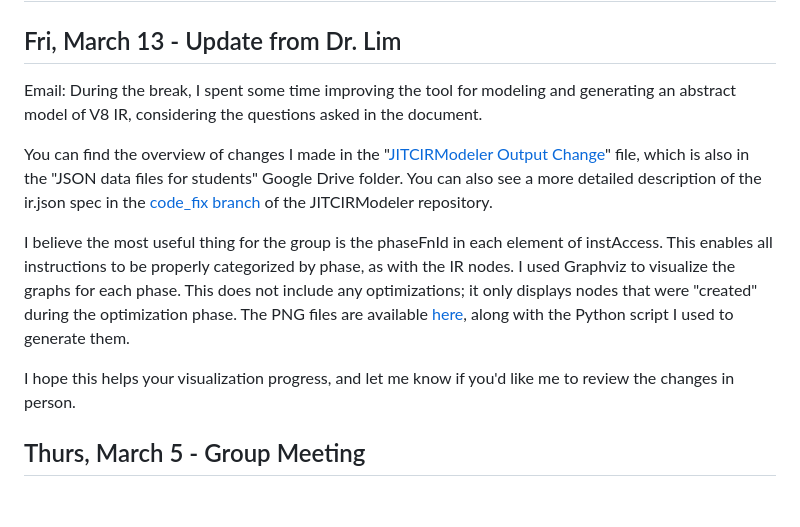
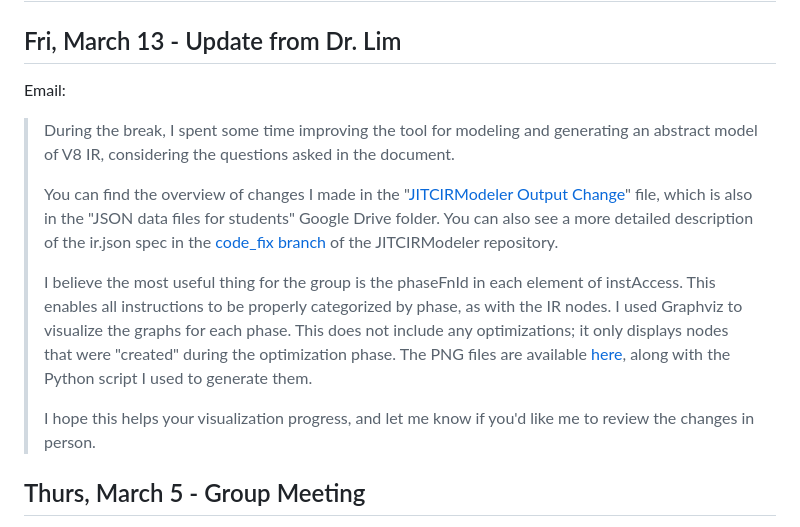
Before and after one commit to Davidson-Data-Vis-Lab/JIT-compiler-vis, a Markdown page: meeting-notes/agenda.md, the part around the change. GitHub-like rendering; blank space fills up the shorter version.

Commit message:
reformat notes

```diff
--- a/meeting-notes/agenda.md
+++ b/meeting-notes/agenda.md
@@ -2,13 +2,16 @@
 
 ## Fri, March 13 - Update from Dr. Lim
 Email:
-During the break, I spent some time improving the tool for modeling and generating an abstract model of V8 IR, considering the questions asked in the document.
 
-You can find the overview of changes I made in the "[JITCIRModeler Output Change](https://docs.google.com/document/d/1jwRePJLvh4XAH4irzjmmdnO3b0wv48TX3sCchfUoRec/edit?tab=t.0#heading=h.anls0jw7z3b9)" file, which is also in the "JSON data files for students" Google Drive folder. You can also see a more detailed description of the ir.json spec in the [code_fix branch](https://github.com/hlim1/JITCIRModeler/tree/code_fix) of the JITCIRModeler repository.
+> During the break, I spent some time improving the tool for modeling and generating an abstract model of V8 IR, considering the questions asked in the document.
+>
+> You can find the overview of changes I made in the "[JITCIRModeler Output Change](https://docs.google.com/document/d/1jwRePJLvh4XAH4irzjmmdnO3b0wv48TX3sCchfUoRec/edit?tab=t.0#heading=h.anls0jw7z3b9)" file, which is also in the "JSON data files for students" Google Drive folder. You can also see a more detailed description of the ir.json spec in the [code_fix branch](https://github.com/hlim1/JITCIRModeler/tree/code_fix) of the JITCIRModeler repository.
+>
+> I believe the most useful thing for the group is the phaseFnId in each element of instAccess. This enables all instructions to be properly categorized by phase, as with the IR nodes. I used Graphviz to visualize the graphs for each phase. This does not include any optimizations; it only displays nodes that were "created" during the optimization phase. The PNG files are available [here](https://drive.google.com/drive/u/0/folders/1Vb22n5hsmY2CDYhQKJQTcxmp7UFpIZoK), along with the Python script I used to generate them.
+>
+> I hope this helps your visualization progress, and let me know if you'd like me to review the changes in person.
 
-I believe the most useful thing for the group is the phaseFnId in each element of instAccess. This enables all instructions to be properly categorized by phase, as with the IR nodes. I used Graphviz to visualize the graphs for each phase. This does not include any optimizations; it only displays nodes that were "created" during the optimization phase. The PNG files are available [here](https://drive.google.com/drive/u/0/folders/1Vb22n5hsmY2CDYhQKJQTcxmp7UFpIZoK), along with the Python script I used to generate them.
 
-I hope this helps your visualization progress, and let me know if you'd like me to review the changes in person.
 
 ## Thurs, March 5 - Group Meeting
 
```
